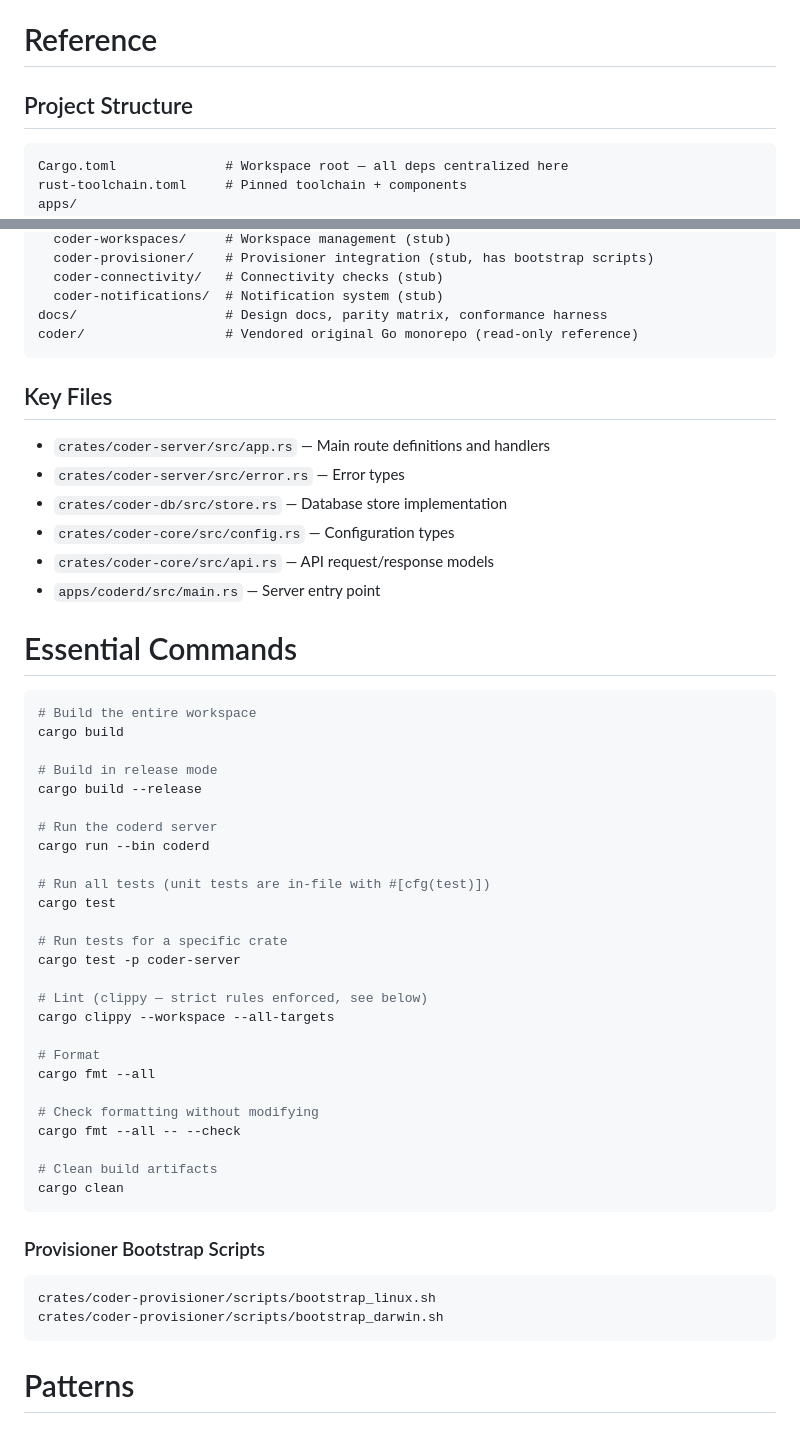
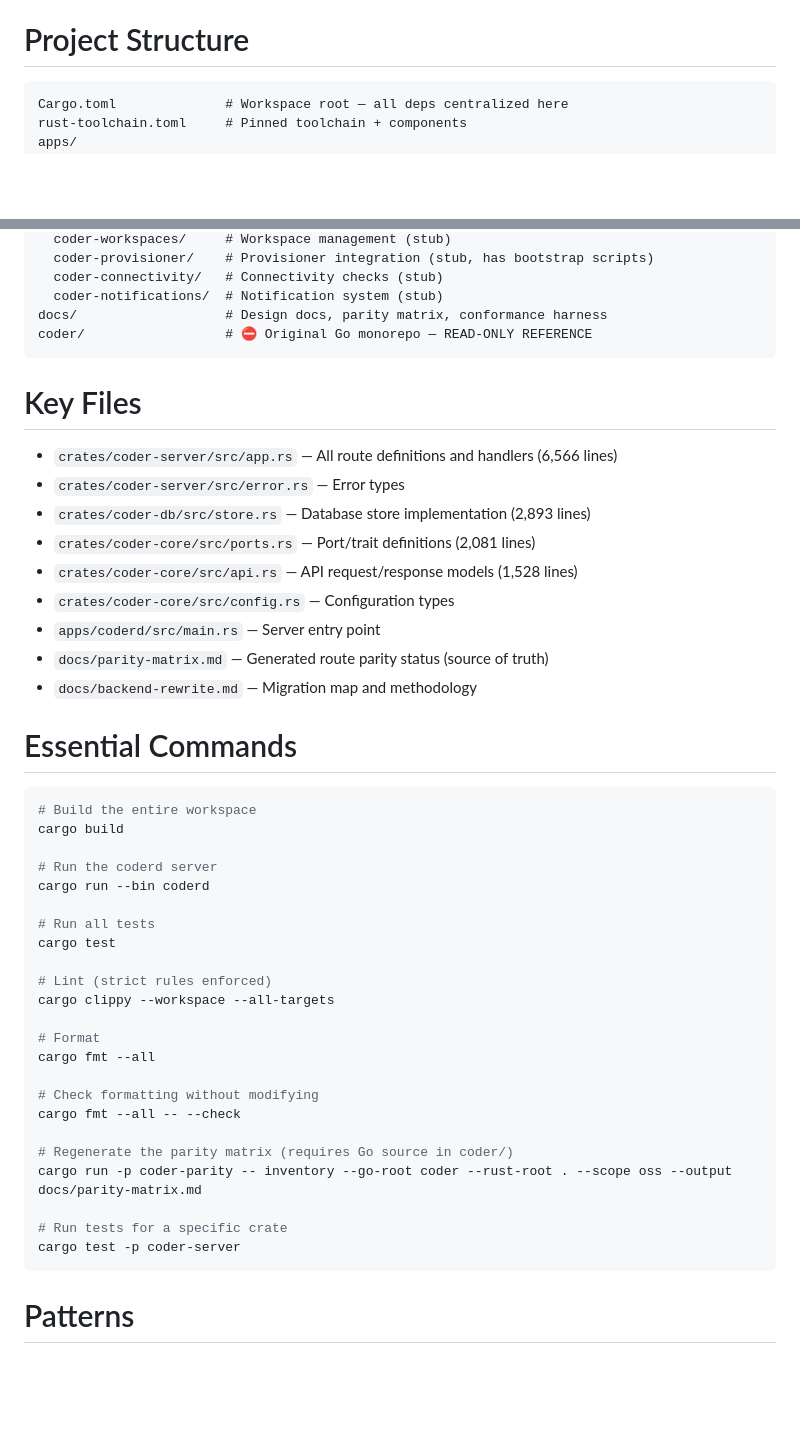
Before and after one commit to nordnes/coder-split-rust, a Markdown page: AGENTS.md, 2 parts joined by grey strips. GitHub-like rendering; blank space fills up the shorter version.

````diff
--- a/AGENTS.md
+++ b/AGENTS.md
@@ -17,8 +93,6 @@ You are an experienced, pragmatic software engineering AI agent. Do not over-eng
 - **License:** AGPL-3.0-only
 
-# Reference
-
-## Project Structure
+# Project Structure
 
 ```
 Cargo.toml              # Workspace root — all deps centralized here
@@ -39,17 +113,20 @@ crates/
   coder-connectivity/   # Connectivity checks (stub)
   coder-notifications/  # Notification system (stub)
 docs/                   # Design docs, parity matrix, conformance harness
-coder/                  # Vendored original Go monorepo (read-only reference)
+coder/                  # ⛔ Original Go monorepo — READ-ONLY REFERENCE
 ```
 
-## Key Files
+# Key Files
 
-- `crates/coder-server/src/app.rs` — Main route definitions and handlers
+- `crates/coder-server/src/app.rs` — All route definitions and handlers (6,566 lines)
 - `crates/coder-server/src/error.rs` — Error types
-- `crates/coder-db/src/store.rs` — Database store implementation
+- `crates/coder-db/src/store.rs` — Database store implementation (2,893 lines)
+- `crates/coder-core/src/ports.rs` — Port/trait definitions (2,081 lines)
+- `crates/coder-core/src/api.rs` — API request/response models (1,528 lines)
 - `crates/coder-core/src/config.rs` — Configuration types
-- `crates/coder-core/src/api.rs` — API request/response models
 - `apps/coderd/src/main.rs` — Server entry point
+- `docs/parity-matrix.md` — Generated route parity status (source of truth)
+- `docs/backend-rewrite.md` — Migration map and methodology
 
 # Essential Commands
 
@@ -57,19 +134,13 @@ coder/                  # Vendored original Go monorepo (read-only reference)
 # Build the entire workspace
 cargo build
 
-# Build in release mode
-cargo build --release
-
 # Run the coderd server
 cargo run --bin coderd
 
-# Run all tests (unit tests are in-file with #[cfg(test)])
+# Run all tests
 cargo test
 
-# Run tests for a specific crate
-cargo test -p coder-server
-
-# Lint (clippy — strict rules enforced, see below)
+# Lint (strict rules enforced)
 cargo clippy --workspace --all-targets
 
 # Format
@@ -78,15 +149,11 @@ cargo fmt --all
 # Check formatting without modifying
 cargo fmt --all -- --check
 
-# Clean build artifacts
-cargo clean
-```
+# Regenerate the parity matrix (requires Go source in coder/)
+cargo run -p coder-parity -- inventory --go-root coder --rust-root . --scope oss --output docs/parity-matrix.md
 
-### Provisioner Bootstrap Scripts
-
-```bash
-crates/coder-provisioner/scripts/bootstrap_linux.sh
-crates/coder-provisioner/scripts/bootstrap_darwin.sh
+# Run tests for a specific crate
+cargo test -p coder-server
 ```
 
 # Patterns
````
Also changed, not shown: other parts of AGENTS.md (+82 -10 lines).
